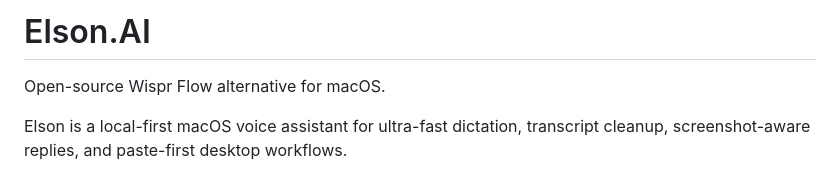
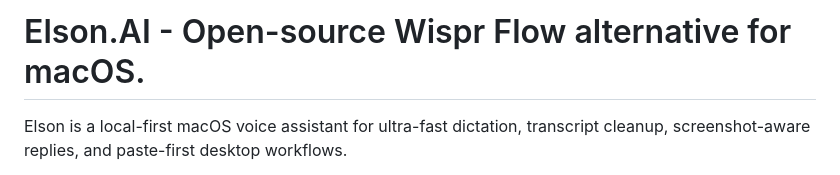
Before and after one commit to TEMPO-AI-LLC/elson.ai, a Markdown page: README.md, the part around the change. Drawn GitHub-style.

```diff
--- a/README.md
+++ b/README.md
@@ -1,6 +1,5 @@
-# Elson.AI
+# Elson.AI - Open-source Wispr Flow alternative for macOS.
 
-Open-source Wispr Flow alternative for macOS.
 
 Elson is a local-first macOS voice assistant for ultra-fast dictation, transcript cleanup, screenshot-aware replies, and paste-first desktop workflows.
 
```
